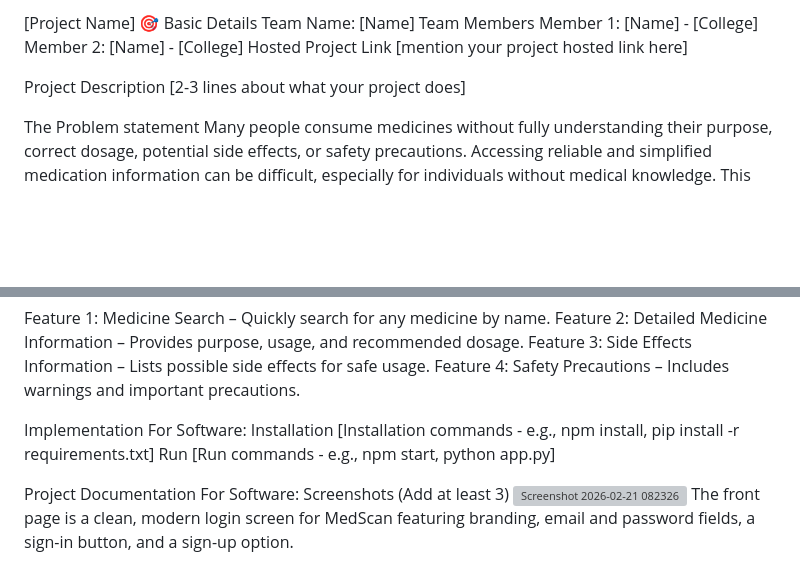
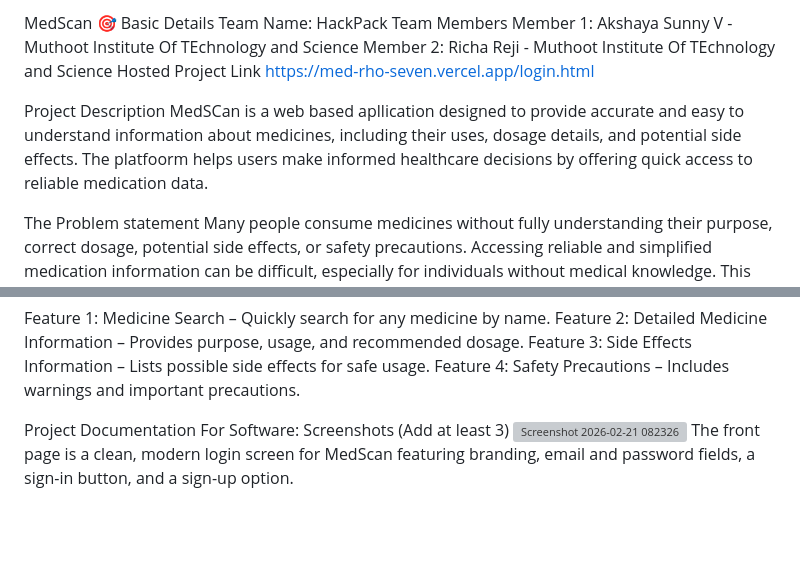
Before and after one commit to Richa-2006/med, a Markdown page: README.md, 2 parts joined by grey strips. Drawn GitHub-style; blank space fills up the shorter version; grey boxes are pictures that could not be loaded.

Commit message:
Update README.md
updation readme

```diff
--- a/README.md
+++ b/README.md
@@ -1,14 +1,14 @@
-[Project Name] 🎯
+MedScan 🎯
 Basic Details
-Team Name: [Name]
+Team Name: HackPack
 Team Members
-Member 1: [Name] - [College]
-Member 2: [Name] - [College]
+Member 1: Akshaya Sunny V - Muthoot Institute Of TEchnology and Science
+Member 2: Richa Reji - Muthoot Institute Of TEchnology and Science
 Hosted Project Link
-[mention your project hosted link here]
+https://med-rho-seven.vercel.app/login.html
 
 Project Description
-[2-3 lines about what your project does]
+MedSCan is a web based apllication designed to provide accurate and easy to understand information about medicines, including their uses, dosage details, and potential side effects. The platfoorm helps users make informed healthcare decisions by offering quick access to reliable medication data.
 
 The Problem statement
 Many people consume medicines without fully understanding their purpose, correct dosage, potential side effects, or safety precautions. Accessing reliable and simplified medication information can be difficult, especially for individuals without medical knowledge. This lack of awareness may lead to misuse, overdosing, harmful drug interactions, or serious health complications.
@@ -31,13 +31,6 @@ Feature 1: Medicine Search – Quickly search for any medicine by name.
 Feature 2: Detailed Medicine Information – Provides purpose, usage, and recommended dosage.
 Feature 3: Side Effects Information – Lists possible side effects for safe usage.
 Feature 4: Safety Precautions – Includes warnings and important precautions.
-
-Implementation
-For Software:
-Installation
-[Installation commands - e.g., npm install, pip install -r requirements.txt]
-Run
-[Run commands - e.g., npm start, python app.py]
 
 Project Documentation
 For Software:
```
